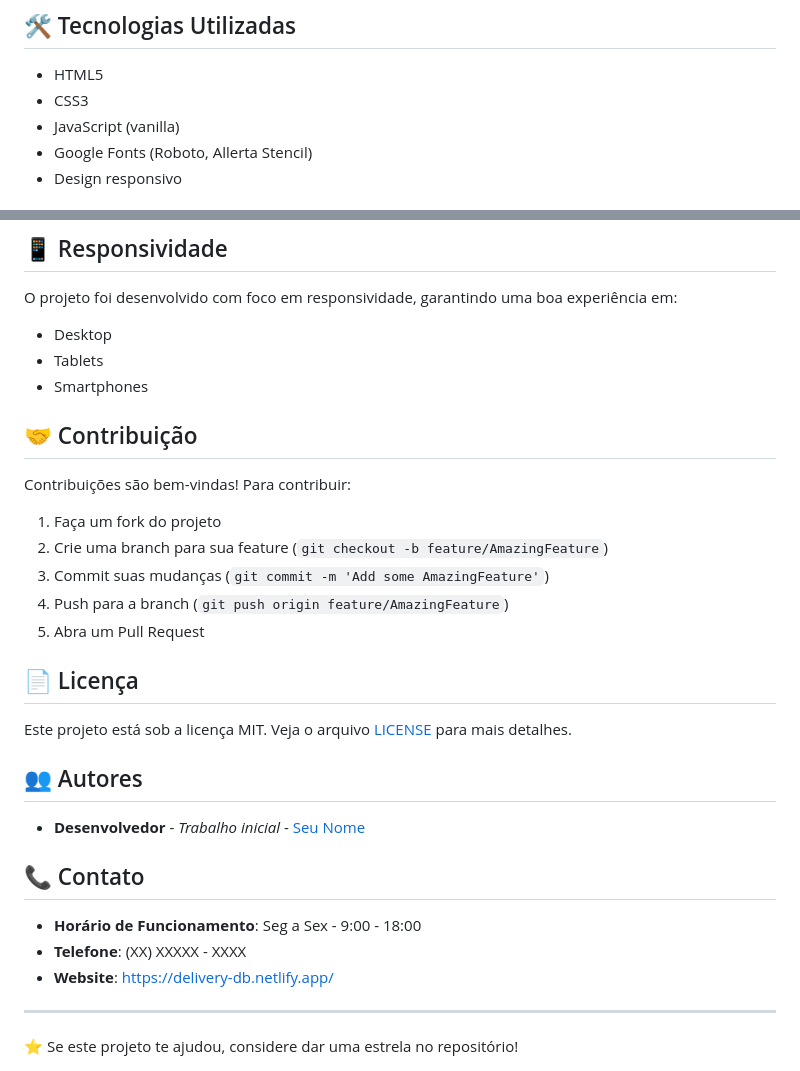
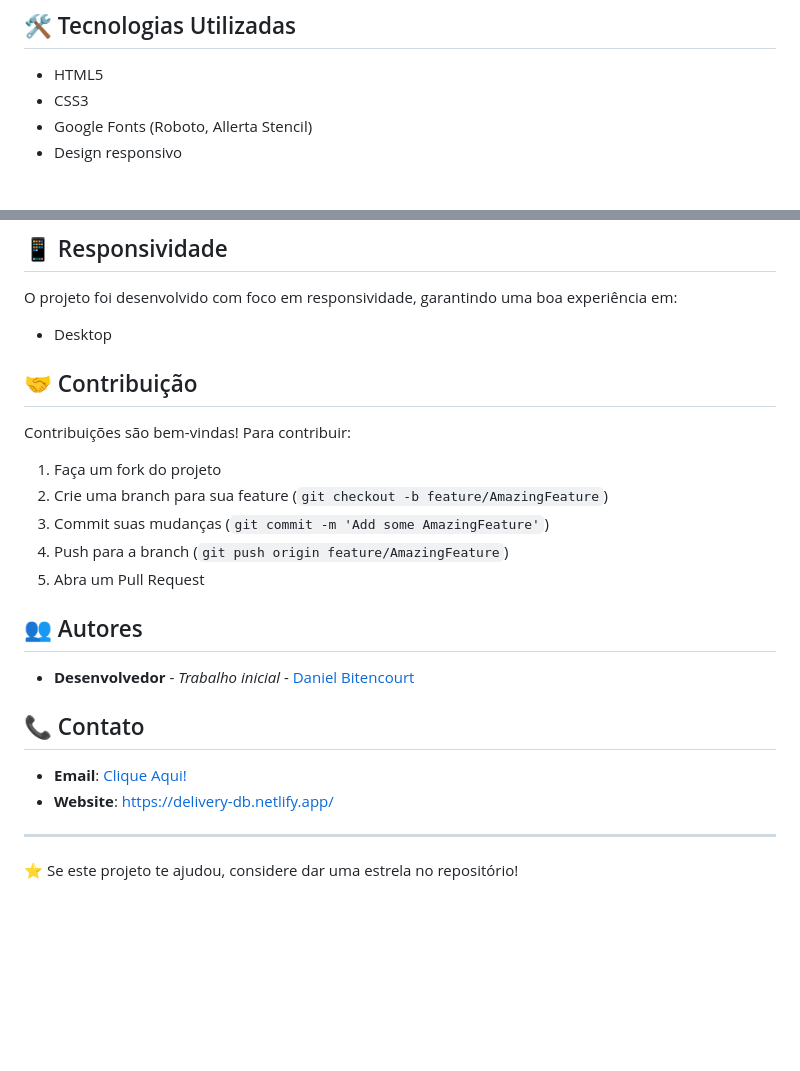
Before and after one commit to Daniel9115/Eat-Here-Delivery, a Markdown page: README.md, 2 parts joined by grey strips. GitHub-like rendering; blank space fills up the shorter version.

Commit message:
Update README with changes to technologies and contact
Removed JavaScript mention, updated authors and contact information.

```diff
--- a/README.md
+++ b/README.md
@@ -19,7 +19,6 @@ Acesse a demonstração online: [https://delivery-db.netlify.app/](https://deliv
 
 - HTML5
 - CSS3
-- JavaScript (vanilla)
 - Google Fonts (Roboto, Allerta Stencil)
 - Design responsivo
 
@@ -89,8 +88,6 @@ npx live-server
 
 O projeto foi desenvolvido com foco em responsividade, garantindo uma boa experiência em:
 - Desktop
-- Tablets
-- Smartphones
 
 ## 🤝 Contribuição
 
@@ -102,18 +99,14 @@ Contribuições são bem-vindas! Para contribuir:
 4. Push para a branch (`git push origin feature/AmazingFeature`)
 5. Abra um Pull Request
 
-## 📄 Licença
-
-Este projeto está sob a licença MIT. Veja o arquivo [LICENSE](LICENSE) para mais detalhes.
-
 ## 👥 Autores
 
-- **Desenvolvedor** - *Trabalho inicial* - [Seu Nome](https://github.com/seu-usuario)
+- **Desenvolvedor** - *Trabalho inicial* - [Daniel Bitencourt](https://github.com/daniel9115)
 
 ## 📞 Contato
 
-- **Horário de Funcionamento**: Seg a Sex - 9:00 - 18:00
-- **Telefone**: (XX) XXXXX - XXXX
+
+- **Email**:  <a href="mailto:bitencourtdaniel30@gmail.com" target="_blank">Clique Aqui!</a>
 - **Website**: [https://delivery-db.netlify.app/](https://delivery-db.netlify.app/)
 
 ---
```
